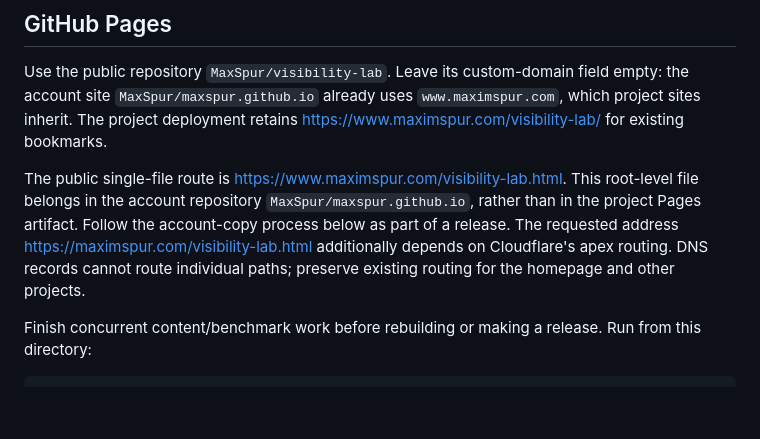
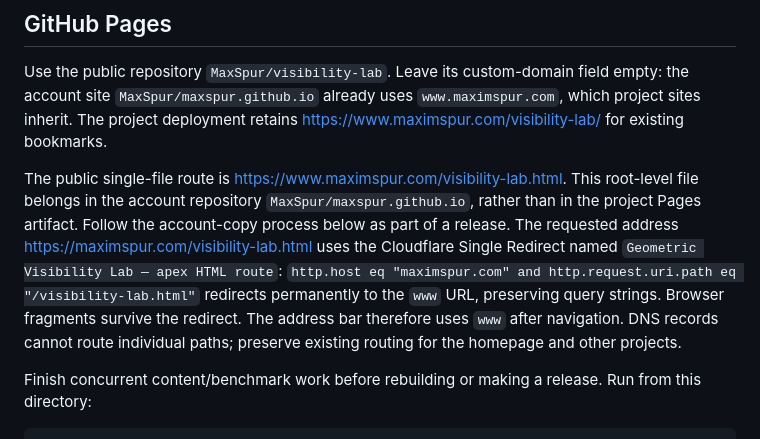
Before and after one commit to MaxSpur/visibility-lab, a Markdown page: DEPLOYMENT.md, the part around the change. Drawn GitHub-style; blank space fills up the shorter version.

Commit message:
Document scoped apex-domain redirect for the lab

```diff
--- a/DEPLOYMENT.md
+++ b/DEPLOYMENT.md
@@ -16,9 +16,13 @@ The public single-file route is
 <https://www.maximspur.com/visibility-lab.html>. This root-level file belongs in
 the account repository `MaxSpur/maxspur.github.io`, rather than in the project
 Pages artifact. Follow the account-copy process below as part of a release.
-The requested address <https://maximspur.com/visibility-lab.html> additionally
-depends on Cloudflare's apex routing. DNS records cannot route individual paths;
-preserve existing routing for the homepage and other projects.
+The requested address <https://maximspur.com/visibility-lab.html> uses the
+Cloudflare Single Redirect named `Geometric Visibility Lab — apex HTML route`:
+`http.host eq "maximspur.com" and http.request.uri.path eq "/visibility-lab.html"`
+redirects permanently to the `www` URL, preserving query strings. Browser
+fragments survive the redirect. The address bar therefore uses `www` after
+navigation. DNS records cannot route individual paths; preserve existing routing
+for the homepage and other projects.
 
 Finish concurrent content/benchmark work before rebuilding or making a release.
 Run from this directory:
```
